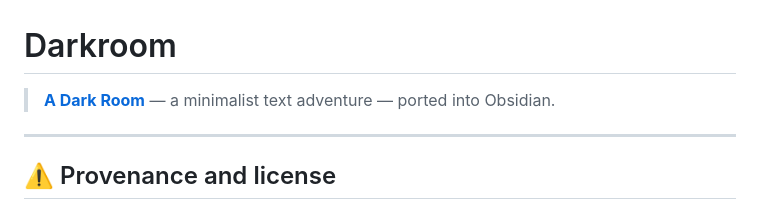
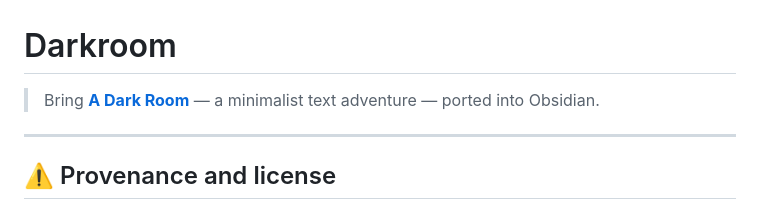
Before and after one commit to ConsonanceTrad/obsidian-darkroom, a Markdown page: README.md, the part around the change. GitHub-like rendering.

```diff
--- a/README.md
+++ b/README.md
@@ -1,6 +1,6 @@
 # Darkroom
 
-> [**A Dark Room**](https://github.com/doublespeakgames/adarkroom) — a minimalist text adventure — ported into Obsidian.
+> Bring [**A Dark Room**](https://github.com/doublespeakgames/adarkroom) — a minimalist text adventure — ported into Obsidian.
 
 ---
 
```
